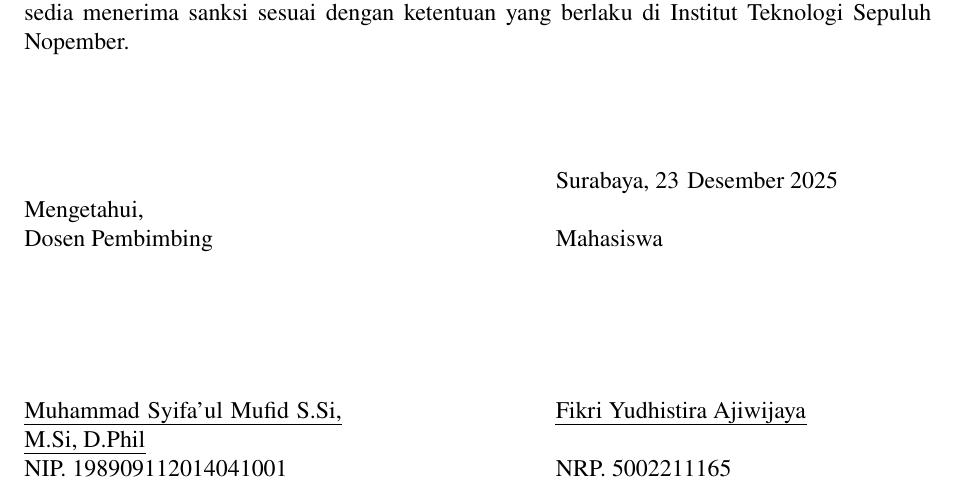
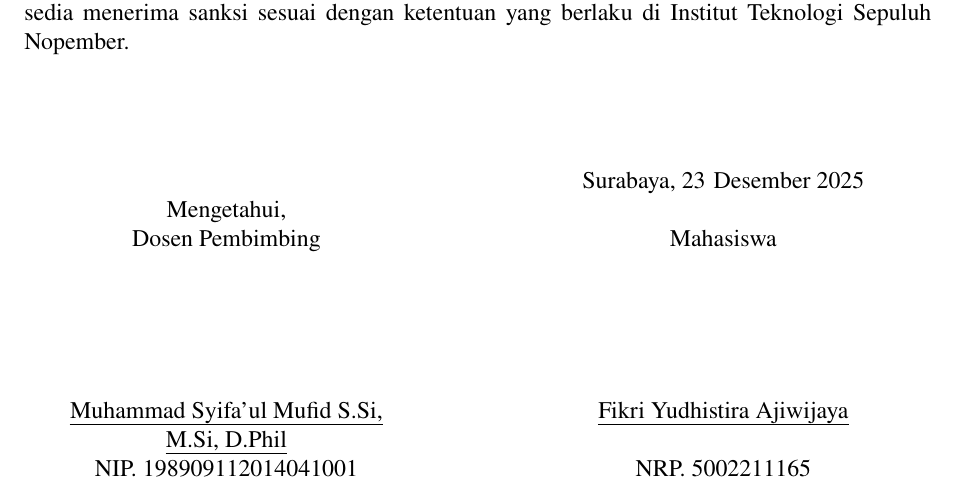
Before and after one commit to wijayarakhmat98/tugas-akhir, a LaTeX thesis (book.tex, which reads originality-statement.tex): part of page 5 of 58, cut so that both start at the same text. Compiled offline with pdfLaTeX.

Commit message:
Sane layout for Pernyataan Orisinalitas

```diff
--- a/originality-statement.tex
+++ b/originality-statement.tex
@@ -33,7 +33,9 @@ Bilamana di kemudian hari ditemukan ketidaksesuaian dengan pernyataan ini, maka
 
 \vspace{4em}
 
+\hfill
 \begin{minipage}[t]{0.35\linewidth}
+	\centering
 	\strut \\
 	Mengetahui, \\
 	Dosen Pembimbing
```
Also changed, not shown: originality-statement.tex (1 more changed lines).
